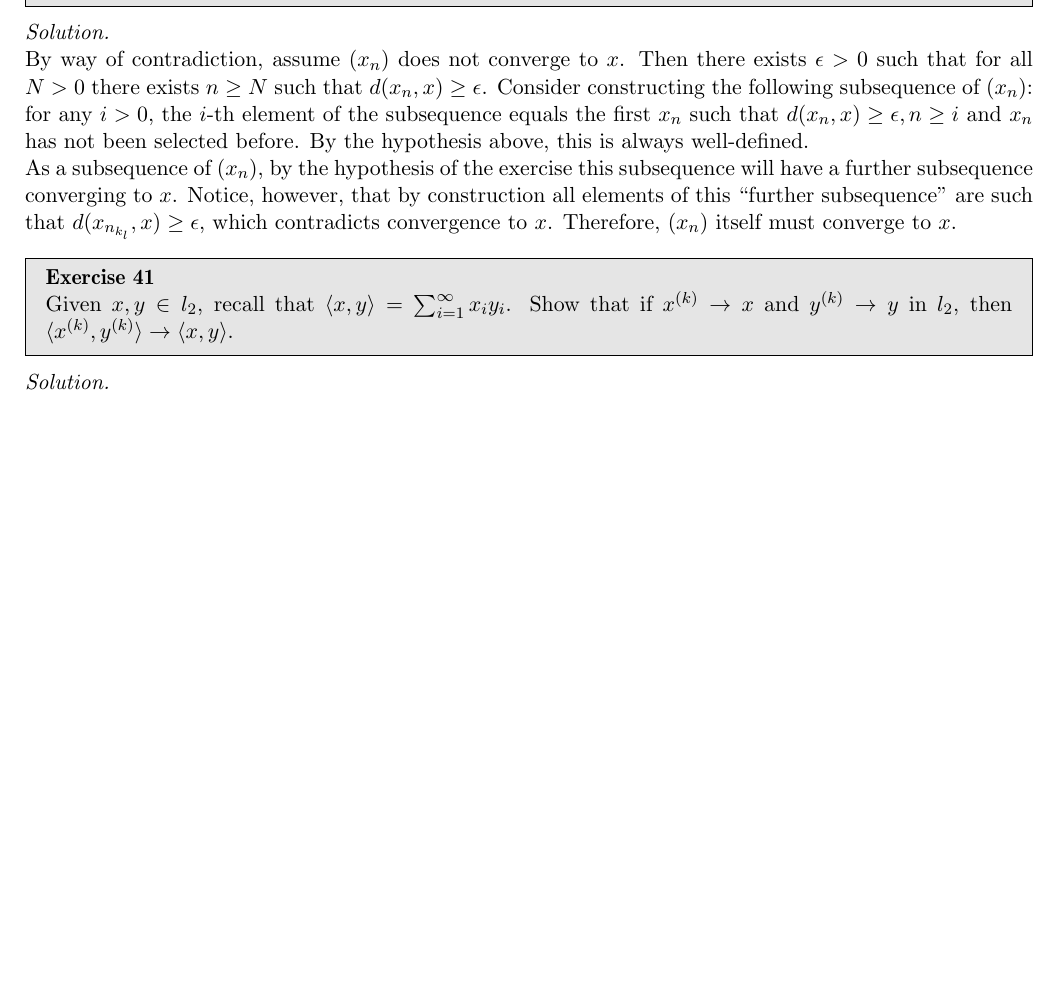
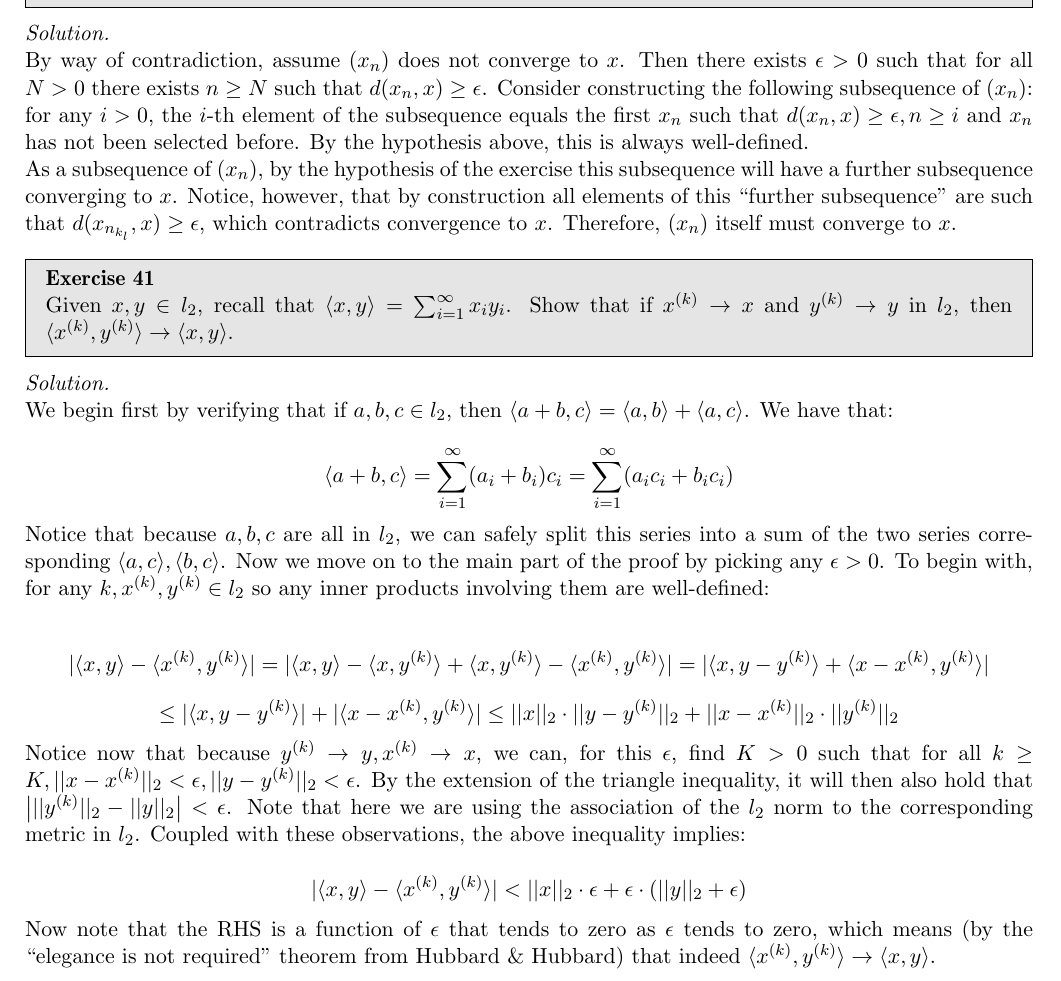
Before and after one commit to geomlyd/math_solutions, a LaTeX thesis (carothers_ra/main.tex, which reads carothers_ra/ch3.tex): part of page 47 of 47, cut so that both start at the same text, the shorter picture padded with empty space. Compiled offline with pdfLaTeX.

Commit message:
Carothers ch. 3 ex. 41

```diff
--- a/carothers_ra/ch3.tex
+++ b/carothers_ra/ch3.tex
@@ -829,5 +829,24 @@
 
 \begin{solution}
 
+    We begin first by verifying that if $a, b, c \in l_2$, then $\langle a + b, c \rangle = \langle a, b \rangle + \langle a, c \rangle$.
+    We have that:
 
+    $$\langle a + b, c \rangle = \sum_{i=1}^{\infty}(a_i + b_i)c_i = \sum_{i=1}^{\infty}(a_ic_i + b_ic_i)$$
+
+    Notice that because $a, b, c$ are all in $l_2$, we can safely split this series into a sum of the two series corresponding $\langle a, c \rangle, \langle b, c \rangle$.
+    Now we move on to the main part of the proof by picking any $\epsilon > 0$.
+    To begin with, for any $k, x^{(k)}, y^{(k)} \in l_2$ so any inner products involving them are well-defined:
+
+    $$\lvert \langle x, y \rangle - \langle x^{(k)}, y^{(k)} \rangle \rvert = \lvert \langle x, y \rangle - \langle x, y^{(k)} \rangle + \langle x, y^{(k)} \rangle - \langle x^{(k)}, y^{(k)} \rangle \rvert = \lvert \langle x, y - y^{(k)} \rangle + \langle x - x^{(k)}, y^{(k)} \rangle \rvert$$
+    $$\leq \lvert \langle x, y - y^{(k)} \rangle \rvert + \lvert \langle x - x^{(k)}, y^{(k)} \rangle \rvert \leq \lvert \lvert x \rvert \rvert_2 \cdot \lvert \lvert y - y^{(k)} \rvert \rvert_2 + \lvert \lvert x - x^{(k)} \rvert \rvert_2 \cdot \lvert \lvert y^{(k)} \rvert \rvert_2$$
+
+    Notice now that because $y^{(k)} \rightarrow y, x^{(k)} \rightarrow x$, we can, for this $\epsilon$, find $K > 0$ such that for all $k \geq K, \lvert \lvert x - x^{(k)} \rvert \rvert_2 < \epsilon, \lvert \lvert y - y^{(k)} \rvert \rvert_2 < \epsilon$.
+    By the extension of the triangle inequality, it will then also hold that $\bigl \lvert \lvert \lvert y^{(k)} \rvert \rvert_2 - \lvert \lvert y \rvert \rvert_2 \bigr \rvert < \epsilon$.
+    Note that here we are using the association of the $l_2$ norm to the corresponding metric in $l_2$.
+    Coupled with these observations, the above inequality implies:
+
+    $$\lvert \langle x, y \rangle - \langle x^{(k)}, y^{(k)} \rangle \rvert < \lvert \lvert x \rvert \rvert_2 \cdot \epsilon + \epsilon \cdot (\lvert \lvert y \rvert \rvert_2 + \epsilon)$$
+
+    Now note that the RHS is a function of $\epsilon$ that tends to zero as $\epsilon$ tends to zero, which means (by the ``elegance is not required'' theorem from Hubbard \& Hubbard) that indeed $\langle x^{(k)}, y^{(k)} \rangle \rightarrow \langle x, y \rangle$.
 \end{solution}
```
Also changed, not shown: carothers_ra/main.pdf.
